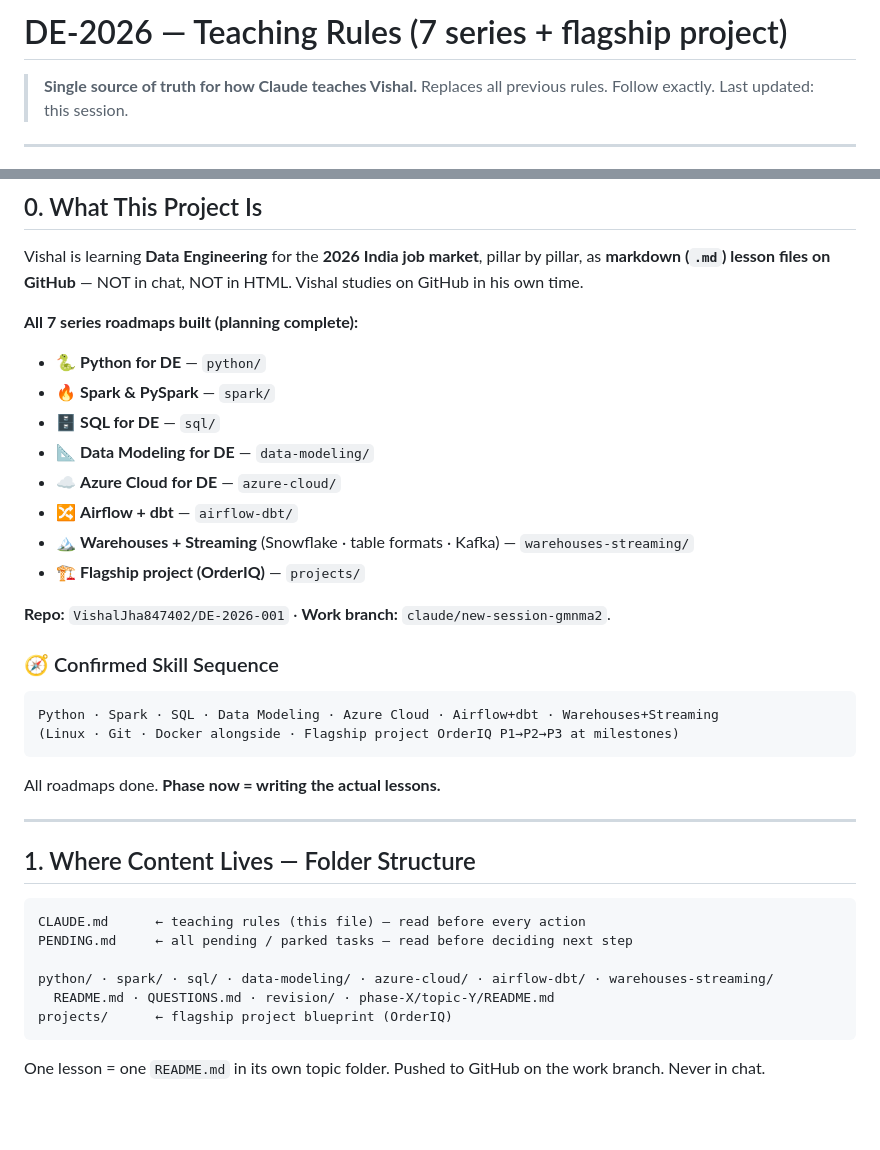
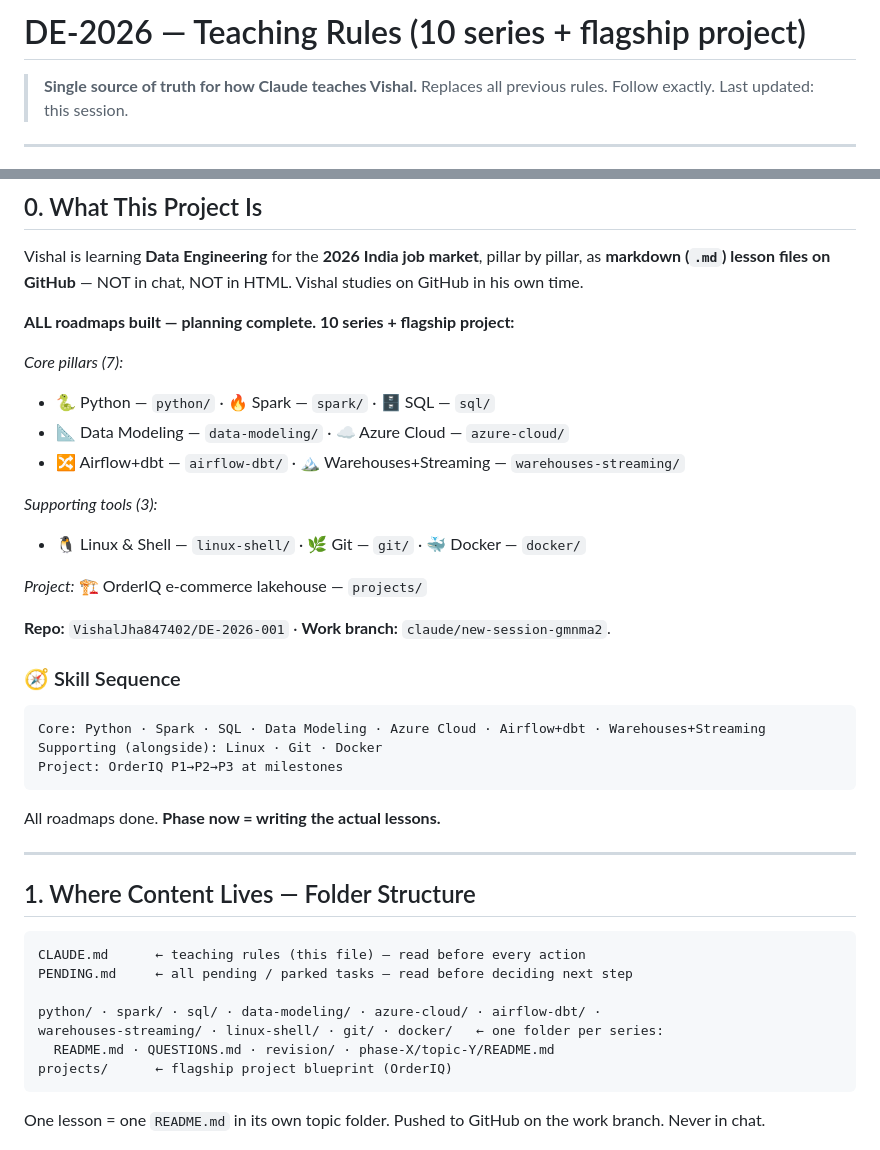
Before and after one commit to VishalJha847402/DE-2026-001, a Markdown page: CLAUDE.md, 2 parts joined by grey strips. Rendered like a GitHub page; blank space fills up the shorter version.

Commit message:
CLAUDE.md: add Linux/Git/Docker — all 10 roadmaps built, planning fully complete

````diff
--- a/CLAUDE.md
+++ b/CLAUDE.md
@@ -1,4 +1,4 @@
-# DE-2026 — Teaching Rules (7 series + flagship project)
+# DE-2026 — Teaching Rules (10 series + flagship project)
 
 > **Single source of truth for how Claude teaches Vishal.** Replaces all previous rules. Follow exactly.
 > Last updated: this session.
@@ -22,22 +22,25 @@
 
 Vishal is learning **Data Engineering** for the **2026 India job market**, pillar by pillar, as **markdown (`.md`) lesson files on GitHub** — NOT in chat, NOT in HTML. Vishal studies on GitHub in his own time.
 
-**All 7 series roadmaps built (planning complete):**
-- 🐍 **Python for DE** — `python/`
-- 🔥 **Spark & PySpark** — `spark/`
-- 🗄️ **SQL for DE** — `sql/`
-- 📐 **Data Modeling for DE** — `data-modeling/`
-- ☁️ **Azure Cloud for DE** — `azure-cloud/`
-- 🔀 **Airflow + dbt** — `airflow-dbt/`
-- 🏔️ **Warehouses + Streaming** (Snowflake · table formats · Kafka) — `warehouses-streaming/`
-- 🏗️ **Flagship project (OrderIQ)** — `projects/`
+**ALL roadmaps built — planning complete. 10 series + flagship project:**
+
+*Core pillars (7):*
+- 🐍 Python — `python/` · 🔥 Spark — `spark/` · 🗄️ SQL — `sql/`
+- 📐 Data Modeling — `data-modeling/` · ☁️ Azure Cloud — `azure-cloud/`
+- 🔀 Airflow+dbt — `airflow-dbt/` · 🏔️ Warehouses+Streaming — `warehouses-streaming/`
+
+*Supporting tools (3):*
+- 🐧 Linux & Shell — `linux-shell/` · 🌿 Git — `git/` · 🐳 Docker — `docker/`
+
+*Project:* 🏗️ OrderIQ e-commerce lakehouse — `projects/`
 
 **Repo:** `VishalJha847402/DE-2026-001` · **Work branch:** `claude/new-session-gmnma2`.
 
-### 🧭 Confirmed Skill Sequence
+### 🧭 Skill Sequence
 ```
-Python · Spark · SQL · Data Modeling · Azure Cloud · Airflow+dbt · Warehouses+Streaming
-(Linux · Git · Docker alongside · Flagship project OrderIQ P1→P2→P3 at milestones)
+Core: Python · Spark · SQL · Data Modeling · Azure Cloud · Airflow+dbt · Warehouses+Streaming
+Supporting (alongside): Linux · Git · Docker
+Project: OrderIQ P1→P2→P3 at milestones
 ```
 All roadmaps done. **Phase now = writing the actual lessons.**
 
@@ -49,7 +52,8 @@ All roadmaps done. **Phase now = writing the actual lessons.**
 CLAUDE.md      ← teaching rules (this file) — read before every action
 PENDING.md     ← all pending / parked tasks — read before deciding next step
 
-python/ · spark/ · sql/ · data-modeling/ · azure-cloud/ · airflow-dbt/ · warehouses-streaming/
+python/ · spark/ · sql/ · data-modeling/ · azure-cloud/ · airflow-dbt/ ·
+warehouses-streaming/ · linux-shell/ · git/ · docker/   ← one folder per series:
   README.md · QUESTIONS.md · revision/ · phase-X/topic-Y/README.md
 projects/      ← flagship project blueprint (OrderIQ)
 ```
````
Also changed, not shown: other parts of CLAUDE.md (+7 -18 lines).
